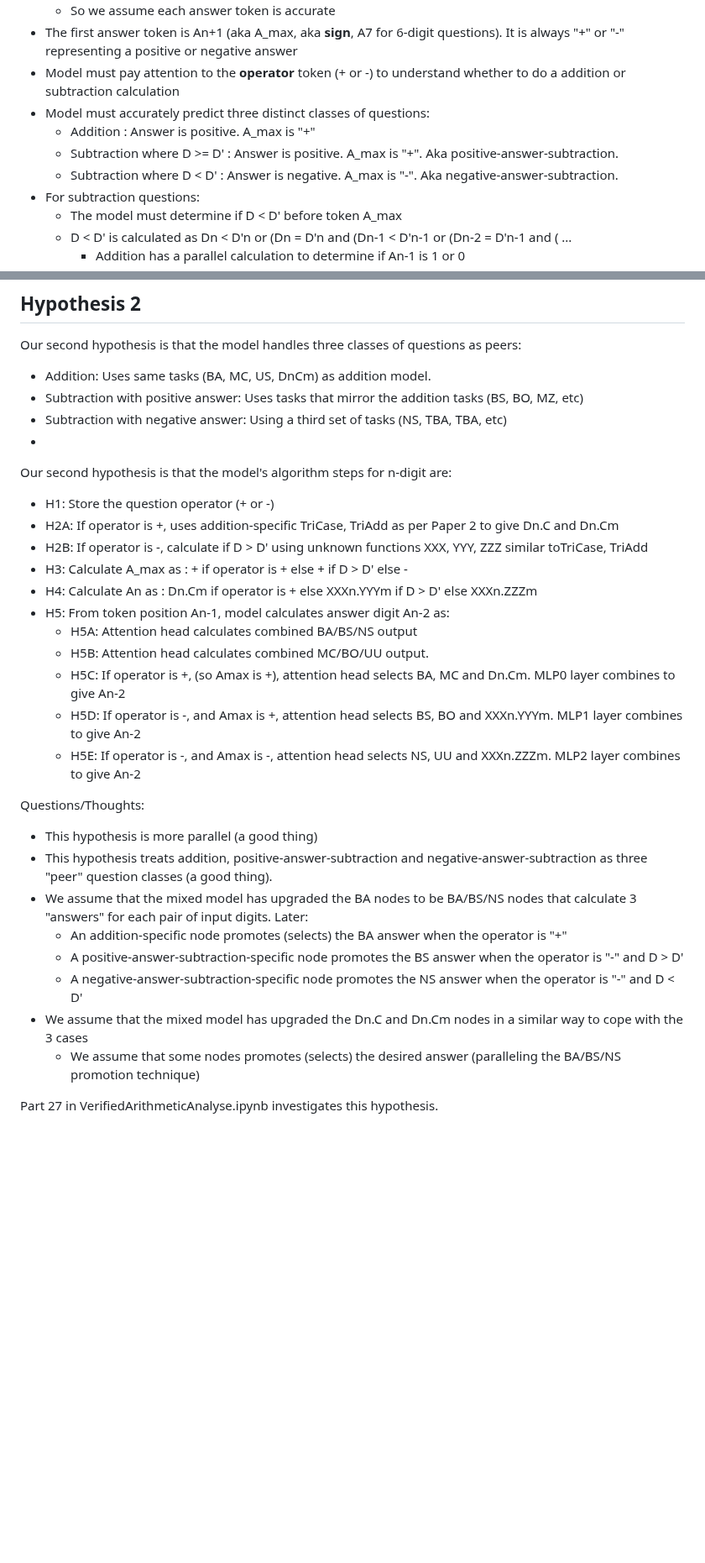
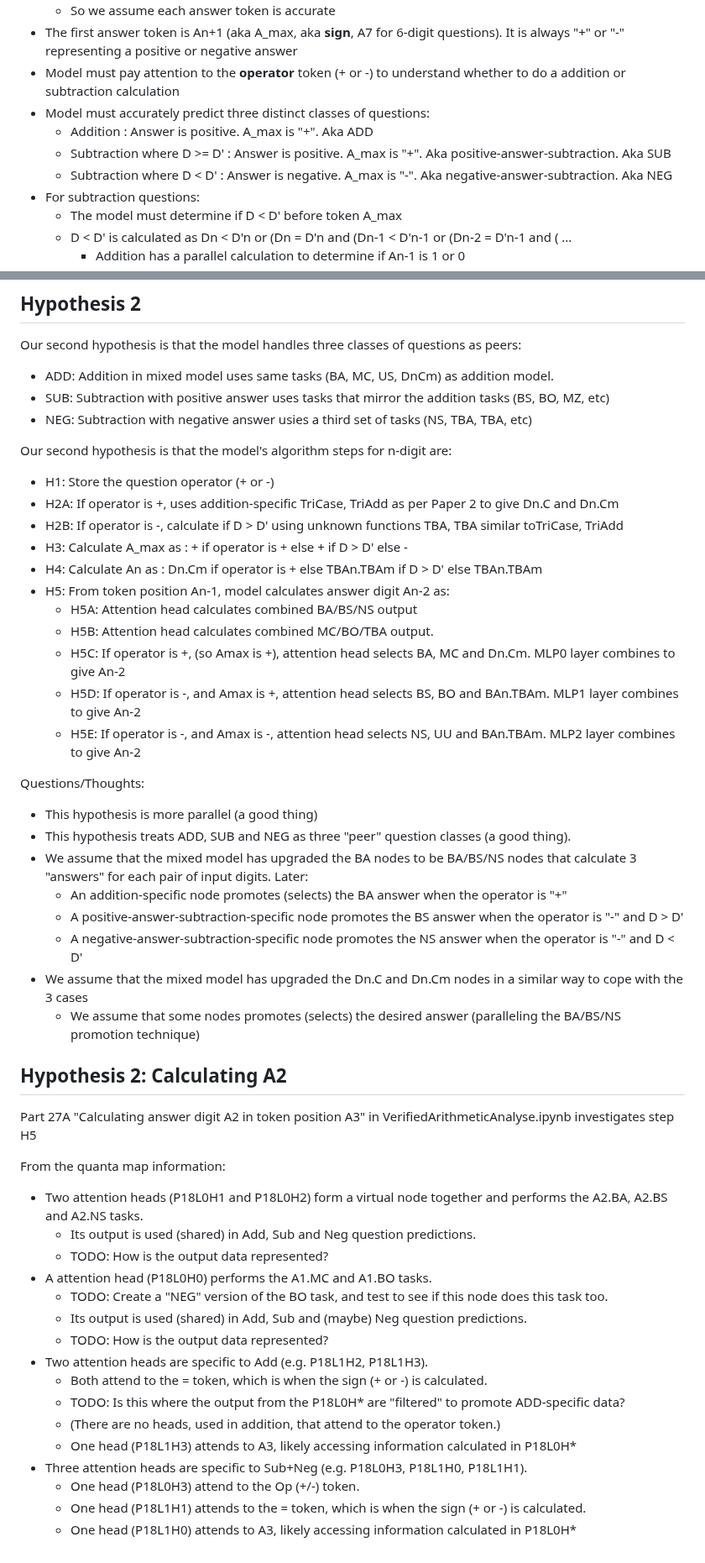
Before and after one commit to PhilipQuirke/quanta_maths, a Markdown page: mixed_model.md, 2 parts joined by grey strips. Shown at 84% size. GitHub-like rendering; blank space fills up the shorter version.

```diff
--- a/mixed_model.md
+++ b/mixed_model.md
@@ -11,9 +11,9 @@ We investigated model ins1_mix_d6_l3_h4_t40K which answers 6-digit addition and
 - The first answer token is An+1 (aka A_max, aka **sign**, A7 for 6-digit questions). It is always "+" or "-" representing a positive or negative answer
 - Model must pay attention to the **operator** token (+ or -) to understand whether to do a addition or subtraction calculation
 - Model must accurately predict three distinct classes of questions:
-  - Addition : Answer is positive. A_max is "+"
-  - Subtraction where D >= D' : Answer is positive. A_max is "+". Aka positive-answer-subtraction.
-  - Subtraction where D < D' : Answer is negative. A_max is "-". Aka negative-answer-subtraction.
+  - Addition : Answer is positive. A_max is "+". Aka ADD
+  - Subtraction where D >= D' : Answer is positive. A_max is "+". Aka positive-answer-subtraction. Aka SUB
+  - Subtraction where D < D' : Answer is negative. A_max is "-". Aka negative-answer-subtraction. Aka NEG
 - For subtraction questions:
   - The model must determine if D < D' before token A_max
   - D < D' is calculated as Dn < D'n or (Dn = D'n and (Dn-1 < D'n-1 or (Dn-2 = D'n-1 and ( ...
@@ -59,26 +59,26 @@ Overall we prefer hypothesis 2
 
 ## Hypothesis 2
 Our second hypothesis is that the model handles three classes of questions as peers:
-- Addition: Uses same tasks (BA, MC, US, DnCm) as addition model.
-- Subtraction with positive answer: Uses tasks that mirror the addition tasks (BS, BO, MZ, etc)
-- Subtraction with negative answer: Using a third set of tasks (NS, TBA, TBA, etc)
--
+- ADD: Addition in mixed model uses same tasks (BA, MC, US, DnCm) as addition model.
+- SUB: Subtraction with positive answer uses tasks that mirror the addition tasks (BS, BO, MZ, etc)
+- NEG: Subtraction with negative answer usies a third set of tasks (NS, TBA, TBA, etc)
+
 Our second hypothesis is that the model's algorithm steps for n-digit are:
 - H1: Store the question operator (+ or -)
 - H2A: If operator is +, uses addition-specific TriCase, TriAdd as per Paper 2 to give Dn.C and Dn.Cm
-- H2B: If operator is -, calculate if D > D' using unknown functions XXX, YYY, ZZZ similar toTriCase, TriAdd
+- H2B: If operator is -, calculate if D > D' using unknown functions TBA, TBA similar toTriCase, TriAdd
 - H3: Calculate A_max as : + if operator is + else + if D > D' else -
-- H4: Calculate An as : Dn.Cm if operator is + else XXXn.YYYm if D > D' else XXXn.ZZZm
+- H4: Calculate An as : Dn.Cm if operator is + else TBAn.TBAm if D > D' else TBAn.TBAm
 - H5: From token position An-1, model calculates answer digit An-2 as:
   - H5A: Attention head calculates combined BA/BS/NS output
-  - H5B: Attention head calculates combined MC/BO/UU output.
+  - H5B: Attention head calculates combined MC/BO/TBA output.
   - H5C: If operator is +, (so Amax is +), attention head selects BA, MC and Dn.Cm. MLP0 layer combines to give An-2
-  - H5D: If operator is -, and Amax is +, attention head selects BS, BO and XXXn.YYYm. MLP1 layer combines to give An-2
-  - H5E: If operator is -, and Amax is -, attention head selects NS, UU and XXXn.ZZZm. MLP2 layer combines to give An-2
+  - H5D: If operator is -, and Amax is +, attention head selects BS, BO and BAn.TBAm. MLP1 layer combines to give An-2
+  - H5E: If operator is -, and Amax is -, attention head selects NS, UU and BAn.TBAm. MLP2 layer combines to give An-2
 
 Questions/Thoughts:
 - This hypothesis is more parallel (a good thing)
-- This hypothesis treats addition, positive-answer-subtraction and negative-answer-subtraction as three "peer" question classes (a good thing).
+- This hypothesis treats ADD, SUB and NEG as three "peer" question classes (a good thing).
 - We assume that the mixed model has upgraded the BA nodes to be BA/BS/NS nodes that calculate 3 "answers" for each pair of input digits. Later:
   - An addition-specific node promotes (selects) the BA answer when the operator is "+"
   - A positive-answer-subtraction-specific node promotes the BS answer when the operator is "-" and D > D'
@@ -86,4 +86,23 @@ Questions/Thoughts:
 - We assume that the mixed model has upgraded the Dn.C and Dn.Cm nodes in a similar way to cope with the 3 cases
   - We assume that some nodes promotes (selects) the desired answer (paralleling the BA/BS/NS promotion technique)
 
-Part 27 in VerifiedArithmeticAnalyse.ipynb investigates this hypothesis.
+## Hypothesis 2: Calculating A2
+Part 27A "Calculating answer digit A2 in token position A3" in VerifiedArithmeticAnalyse.ipynb investigates step H5
+
+From the quanta map information:
+- Two attention heads (P18L0H1 and P18L0H2) form a virtual node together and performs the A2.BA, A2.BS and A2.NS tasks.
+  - Its output is used (shared) in Add, Sub and Neg question predictions.
+  - TODO: How is the output data represented?
+- A attention head (P18L0H0) performs the A1.MC and A1.BO tasks.
+  - TODO: Create a "NEG" version of the BO task, and test to see if this node does this task too.
+  - Its output is used (shared) in Add, Sub and (maybe) Neg question predictions.
+  - TODO: How is the output data represented?
+- Two attention heads are specific to Add (e.g. P18L1H2, P18L1H3).
+  - Both attend to the = token, which is when the sign (+ or -) is calculated.
+  - TODO: Is this where the output from the P18L0H* are "filtered" to promote ADD-specific data?
+  - (There are no heads, used in addition, that attend to the operator token.)
+  - One head (P18L1H3) attends to A3, likely accessing information calculated in P18L0H*
+- Three attention heads are specific to Sub+Neg (e.g. P18L0H3, P18L1H0, P18L1H1).
+  - One head (P18L0H3) attend to the Op (+/-) token.
+  - One head (P18L1H1) attends to the = token, which is when the sign (+ or -) is calculated.
+  - One head (P18L1H0) attends to A3, likely accessing information calculated in P18L0H*
```
Also changed, not shown: other parts of mixed_model.md (+3 -3 lines).
